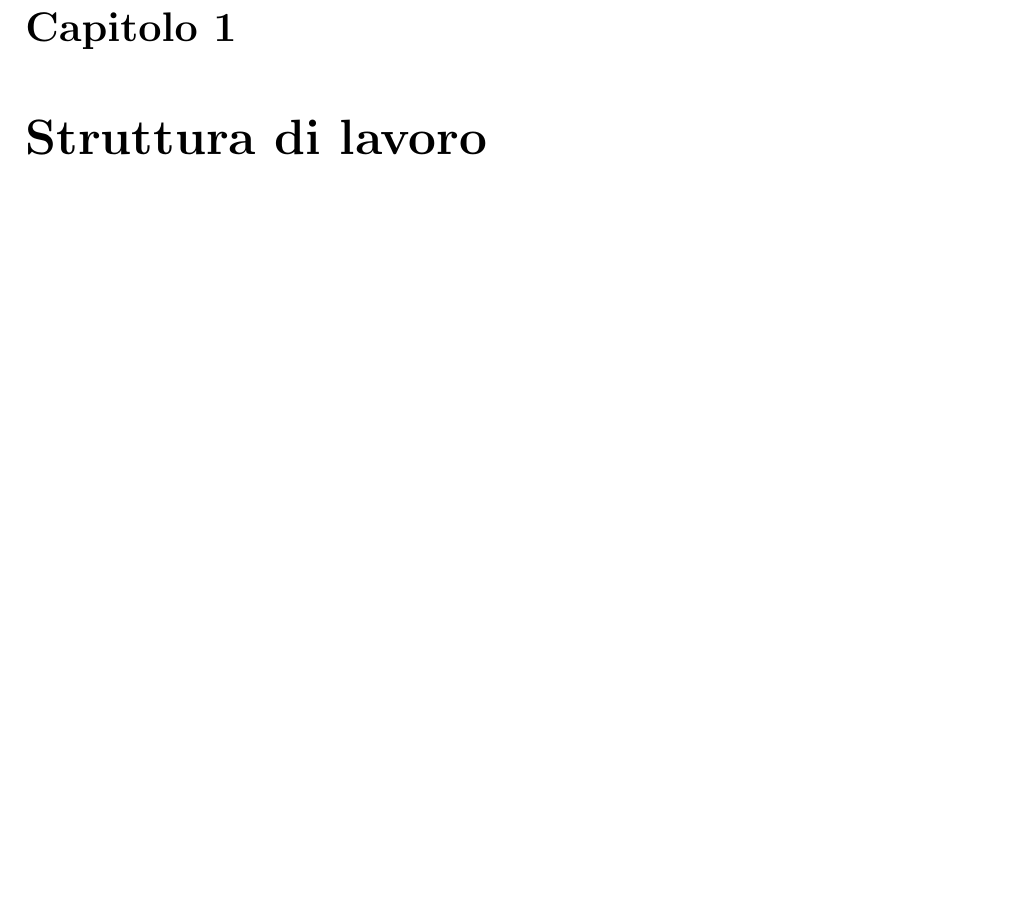
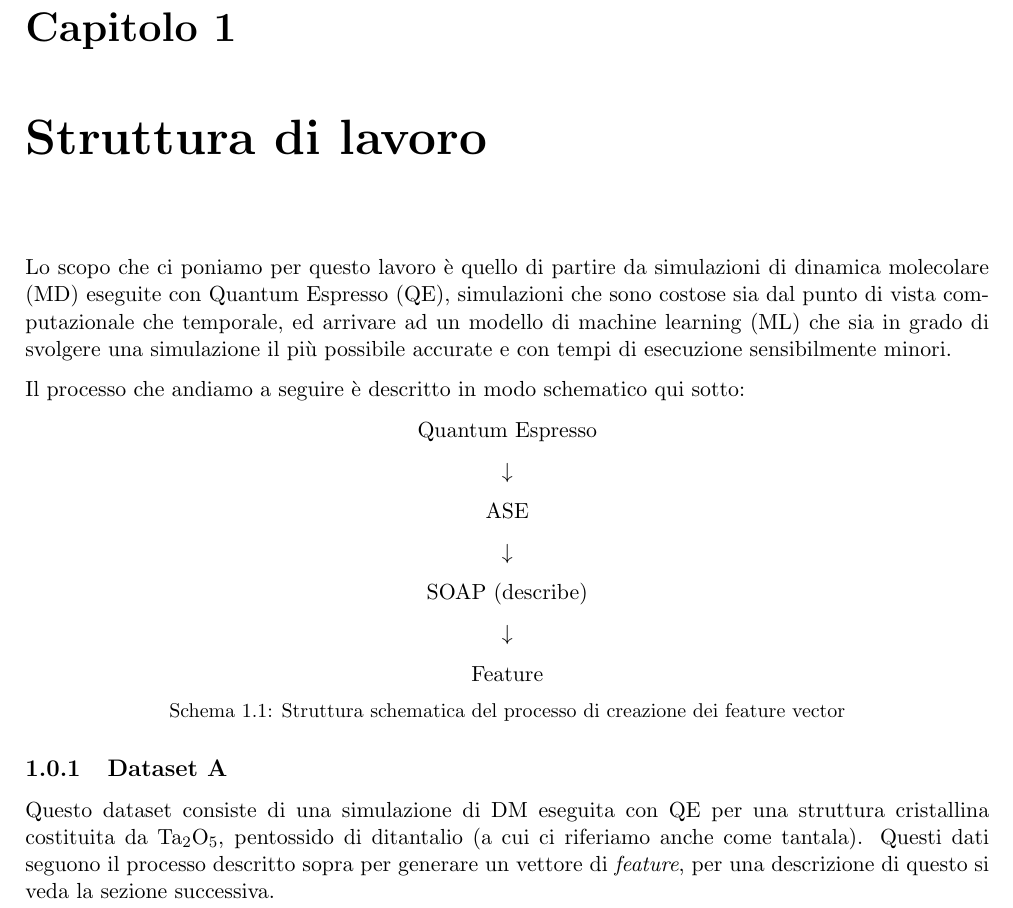
Before and after one commit to albertos-2002/Tesi-3, a LaTeX book (doc/main.tex, which reads doc/chapter/struttura.tex): part of page 5 of 9, cut so that both start at the same text, the shorter picture padded with empty space. Compiled offline with pdfLaTeX.

Commit message:
Update struttura.tex

```diff
--- a/doc/chapter/struttura.tex
+++ b/doc/chapter/struttura.tex
@@ -1 +1,28 @@
--
+Lo scopo che ci poniamo per questo lavoro è quello di partire da simulazioni di dinamica molecolare (MD) eseguite con Quantum Espresso (QE), simulazioni che sono costose sia dal punto di vista computazionale che temporale, ed arrivare ad un modello di machine learning (ML) che sia in grado di svolgere una simulazione il più possibile accurate e con tempi di esecuzione sensibilmente minori.
+
+\noindent
+Il processo che andiamo a seguire è descritto in modo schematico qui sotto:
+
+\begin{center}
+Quantum Espresso
+
+$\downarrow$
+
+ASE
+
+$\downarrow$
+
+SOAP (describe)
+
+$\downarrow$
+
+Feature
+
+\captionof{schema}{Struttura schematica del processo di creazione dei feature vector}
+\label{sch:processo-creazione-feature-vector}
+\end{center}
+
+
+
+\subsection{Dataset A}
+Questo dataset consiste di una simulazione di DM eseguita con QE per una struttura cristallina costituita da \ce{Ta2O5}, pentossido di ditantalio (a cui ci riferiamo anche come tantala). Questi dati seguono il processo descritto sopra per generare un vettore di \textit{feature}, per una descrizione di questo si veda la sezione successiva.
```
